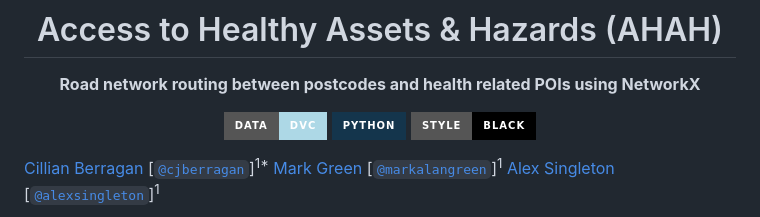
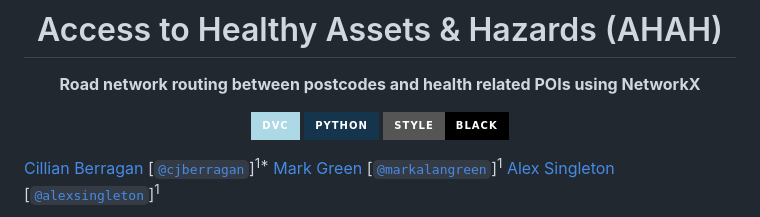
Before and after one commit to ESRC-CDRC/ahah, a Markdown page: README.md, the part around the change. GitHub-like rendering; badges without logos.

Commit message:
adjust dvc shield

```diff
--- a/README.md
+++ b/README.md
@@ -4,7 +4,7 @@
 
 **Road network routing between postcodes and health related POIs using NetworkX**
 
-<a href="https://dvc.org/"><img alt="DVC" src="https://img.shields.io/badge/data-DVC-lightblue?style=for-the-badge&logo=dvc&logoColor=white"/></a>
+<a href="https://dvc.org/"><img alt="DVC" src="https://img.shields.io/badge/DVC-lightblue?style=for-the-badge&logo=dvc&logoColor=white"/></a>
 <a href="https://www.python.org"><img alt="Python" src="https://img.shields.io/badge/python%20-%2314354C.svg?&style=for-the-badge&logo=python&logoColor=white"/></a>
 <a href="https://black.readthedocs.io/en/stable/"><img alt="Code style: black" src="https://img.shields.io/badge/style-black-000000.svg?style=for-the-badge&logo=black&logoColor=white"/></a>
 
```
